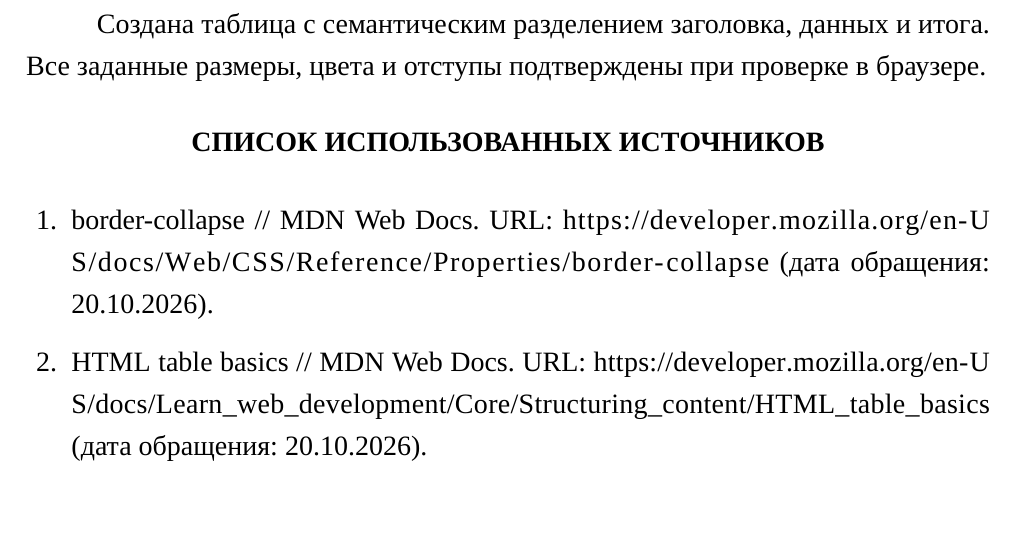
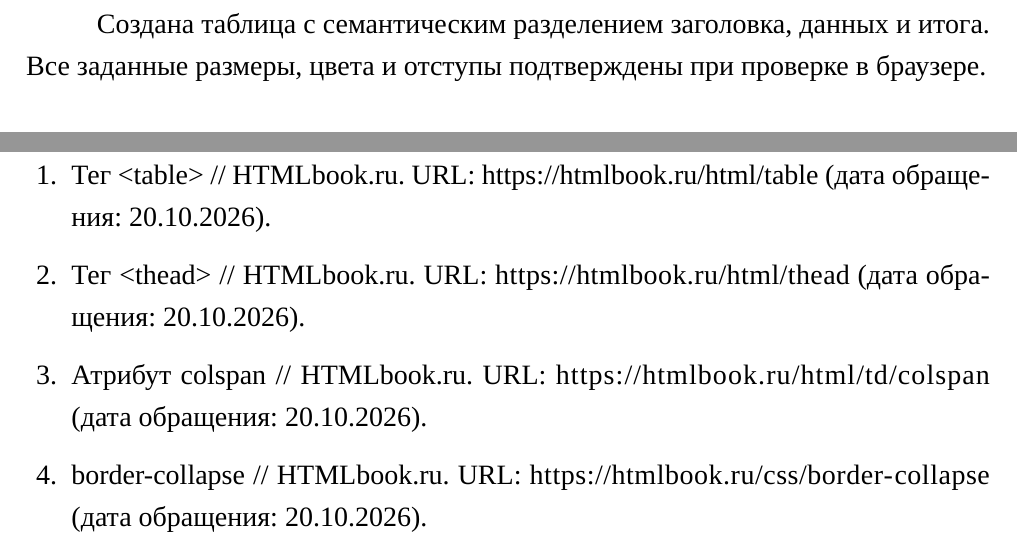
Before and after one commit to m4tveevm/etu_web, a LaTeX document (lab-02/report/report.tex): part of page 3 of 5 before the commit and two parts of pages 3 and 6 of 6 after it, the two joined at a grey line, cut so that both start at the same text, the shorter picture padded with empty space. Compiled offline with XeLaTeX; a missing font is replaced by an installed copy or a similar font; a LaTeX package or settings file that is missing is left out.

Commit message:
ЛР2: источники HTMLbook на отдельной последней странице

```diff
--- a/lab-02/report/report.tex
+++ b/lab-02/report/report.tex
@@ -101,12 +101,6 @@
 
 Создана таблица с семантическим разделением заголовка, данных и итога. Все заданные размеры, цвета и отступы подтверждены при проверке в браузере.
 
-\vspace{6mm}
-\section*{Список использованных источников}
-\begin{enumerate}[label=\arabic*.,leftmargin=8mm,itemsep=8pt,parsep=0pt]
-\item border-collapse // MDN Web Docs. URL: \url{https://developer.mozilla.org/en-US/docs/Web/CSS/Reference/Properties/border-collapse} (дата обращения: 20.10.2026).
-\item HTML table basics // MDN Web Docs. URL: \url{https://developer.mozilla.org/en-US/docs/Learn_web_development/Core/Structuring_content/HTML_table_basics} (дата обращения: 20.10.2026).
-\end{enumerate}
 
 \clearpage
 \section{Исходный код: index.html}
@@ -115,4 +109,12 @@
 \clearpage
 \section{Исходный код: style.css}
 \listing{../style.css}
+\clearpage
+\section*{Список использованных источников}
+\begin{enumerate}[label=\arabic*.,leftmargin=8mm,itemsep=8pt,parsep=0pt]
+\item Тег <table> // HTMLbook.ru. URL: \url{https://htmlbook.ru/html/table} (дата обращения: 20.10.2026).
+\item Тег <thead> // HTMLbook.ru. URL: \url{https://htmlbook.ru/html/thead} (дата обращения: 20.10.2026).
+\item Атрибут colspan // HTMLbook.ru. URL: \url{https://htmlbook.ru/html/td/colspan} (дата обращения: 20.10.2026).
+\item border-collapse // HTMLbook.ru. URL: \url{https://htmlbook.ru/css/border-collapse} (дата обращения: 20.10.2026).
+\end{enumerate}
 \end{document}
```
Also changed, not shown: lab-02/report/report.pdf.
